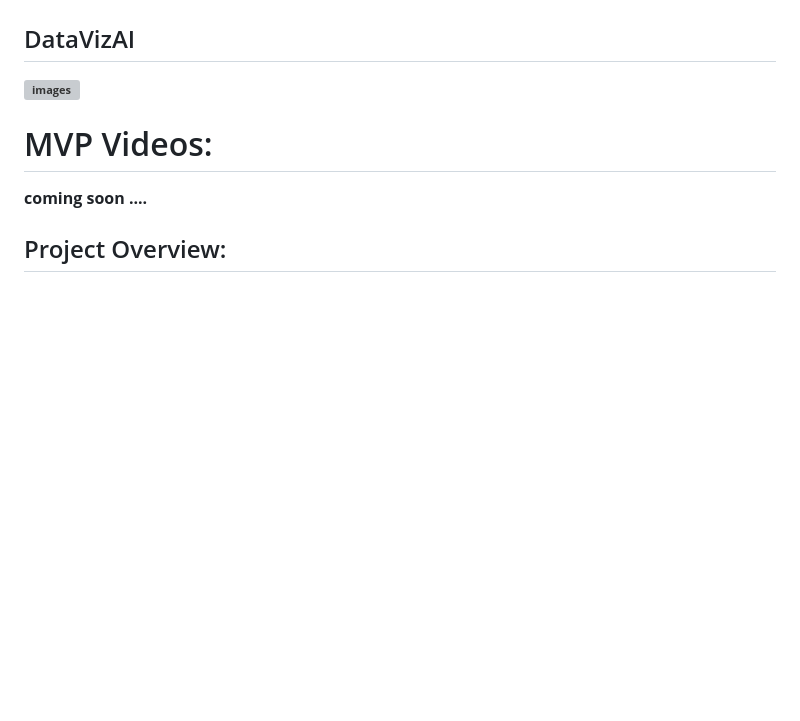
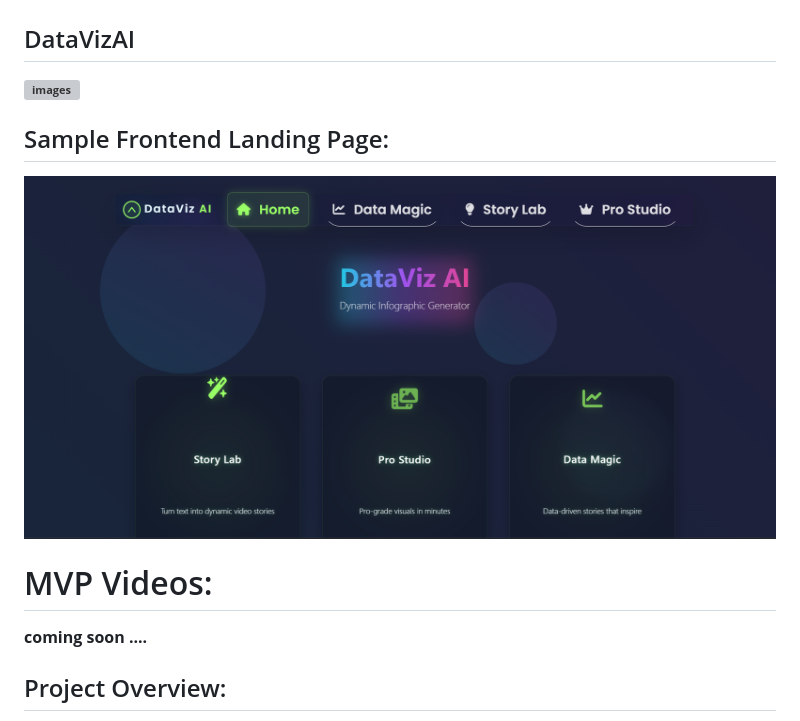
Before and after one commit to Blacksujit/100X-Engineers-GenAI-Hackathon-Submission, a Markdown page: README.md, the part around the change. GitHub-like rendering; pictures changed too: assets-of-app/image.png (added); blank space fills up the shorter version; grey boxes are pictures that could not be loaded.

Commit message:
updated readme file ✅✅

```diff
--- a/README.md
+++ b/README.md
@@ -4,6 +4,9 @@
 
 **![images](https://github.com/user-attachments/assets/e26aee53-96a6-4271-a28d-646419758071)**
 
+## Sample Frontend Landing Page:
+
+![image](./assets-of-app/image.png)
 
 # MVP Videos:
 
```
